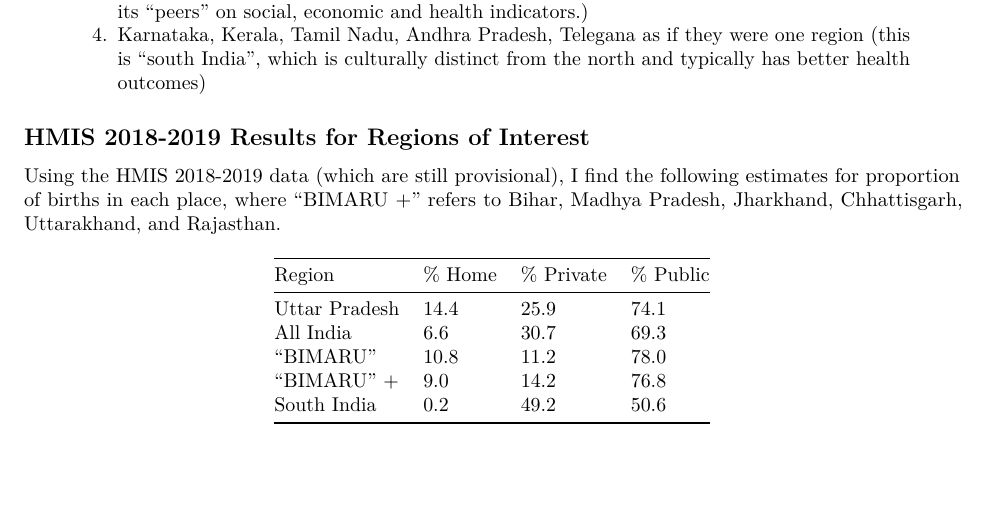
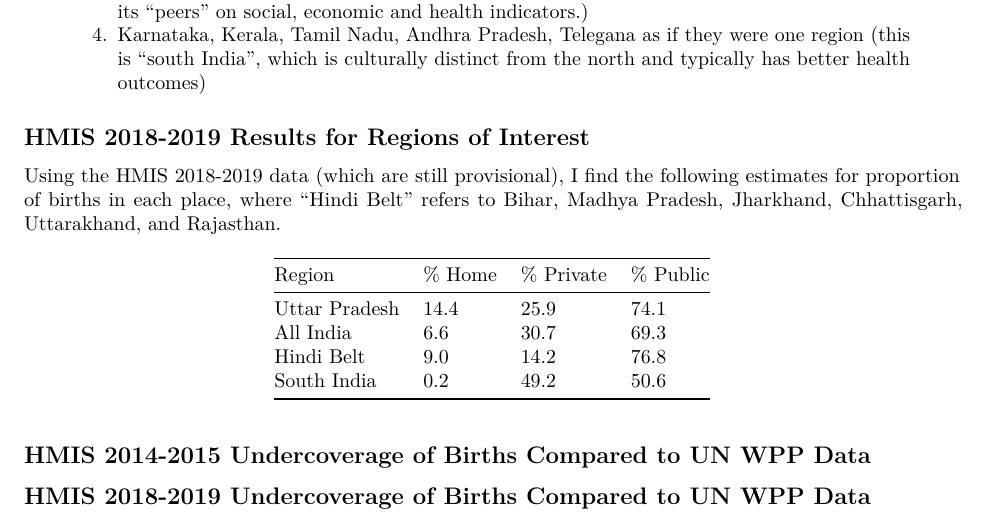
Before and after one commit to nfra/UttarPradeshNeoNatalHealth, an R Markdown document (writing/hmis_data_quality_investigation.Rmd): part of page 9 of 9, cut so that both start at the same text. The pictures show the output file writing/hmis_data_quality_investigation.pdf that the author committed with the source.

Commit message:
updated with Hindi Belt

```diff
--- a/writing/hmis_data_quality_investigation.Rmd
+++ b/writing/hmis_data_quality_investigation.Rmd
@@ -221,14 +221,17 @@ Email 3:
 
 ## HMIS 2018-2019 Results for Regions of Interest
 
-Using the HMIS 2018-2019 data (which are still provisional), I find the following estimates for proportion of births in each place, where "BIMARU +" refers to Bihar, Madhya Pradesh, Jharkhand, Chhattisgarh, Uttarakhand, and Rajasthan.
+Using the HMIS 2018-2019 data (which are still provisional), I find the following estimates for proportion of births in each place, where "Hindi Belt" refers to Bihar, Madhya Pradesh, Jharkhand, Chhattisgarh, Uttarakhand, and Rajasthan.
 
 | Region        | % Home | % Private | % Public |
 |---------------|--------|-----------|----------|
 | Uttar Pradesh | 14.4   | 25.9      | 74.1     |
 | All India     | 6.6    | 30.7      | 69.3     |
-| "BIMARU"      | 10.8   | 11.2      | 78.0     |
-| "BIMARU" +    | 9.0    | 14.2      | 76.8     |
+| Hindi Belt    | 9.0    | 14.2      | 76.8     |
 | South India   | 0.2    | 49.2      | 50.6     |
 
-##
+## HMIS 2014-2015 Undercoverage of Births Compared to UN WPP Data
+
+
+
+## HMIS 2018-2019 Undercoverage of Births Compared to UN WPP Data
```
Also changed, not shown: writing/hmis_data_quality_investigation.pdf.
